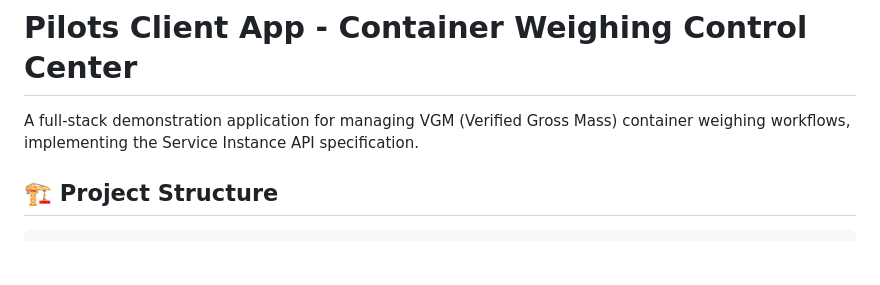
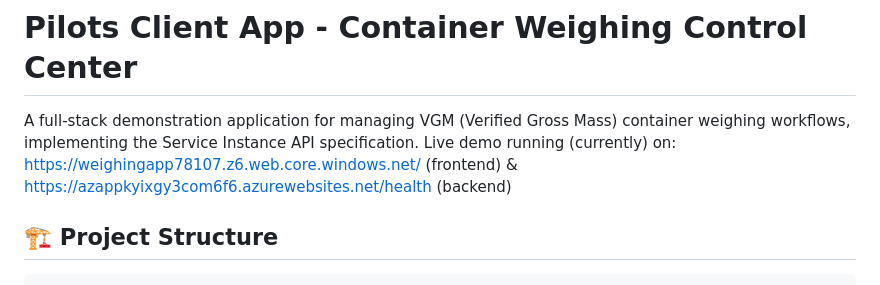
Before and after one commit to Pilots-community/pilots-client-app, a Markdown page: README.md, the part around the change. Drawn GitHub-style; blank space fills up the shorter version.

```diff
--- a/README.md
+++ b/README.md
@@ -1,6 +1,7 @@
 # Pilots Client App - Container Weighing Control Center
 
 A full-stack demonstration application for managing VGM (Verified Gross Mass) container weighing workflows, implementing the Service Instance API specification.
+Live demo running (currently) on: https://weighingapp78107.z6.web.core.windows.net/ (frontend) & https://azappkyixgy3com6f6.azurewebsites.net/health (backend)
 
 ## 🏗️ Project Structure
 
```
